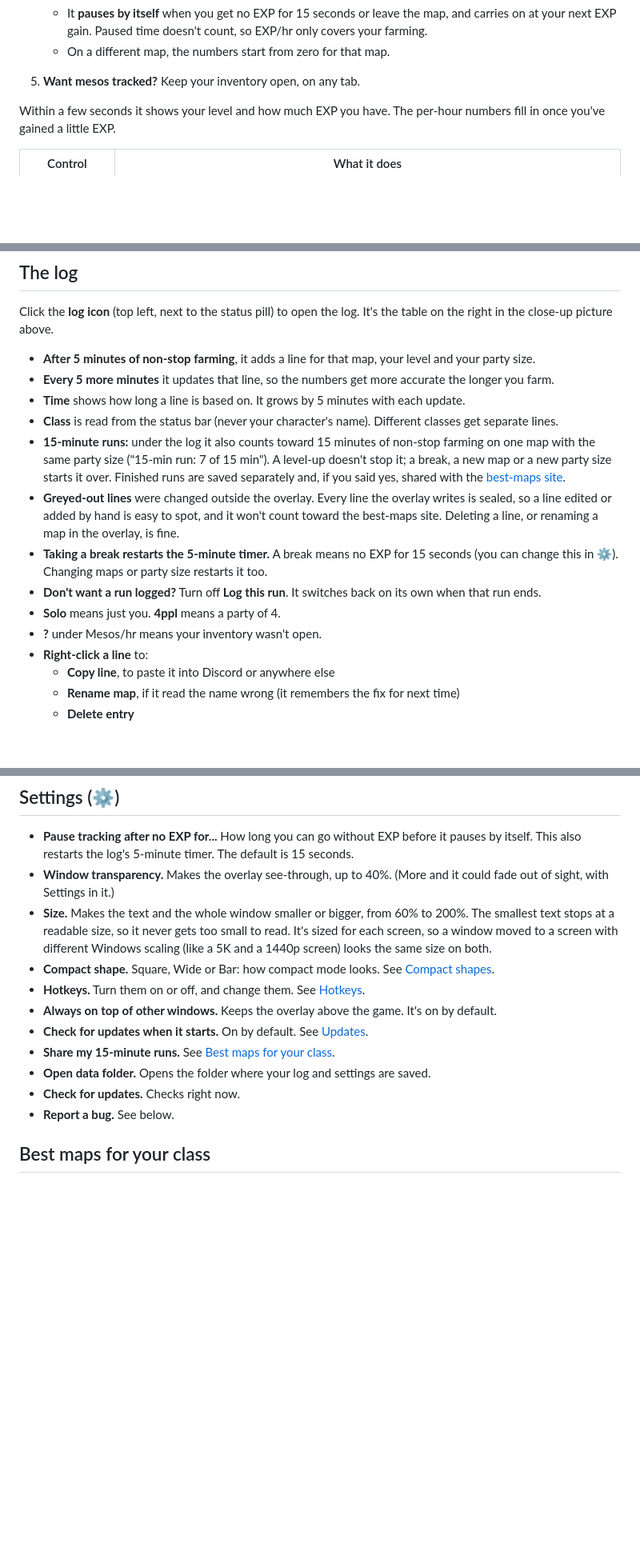
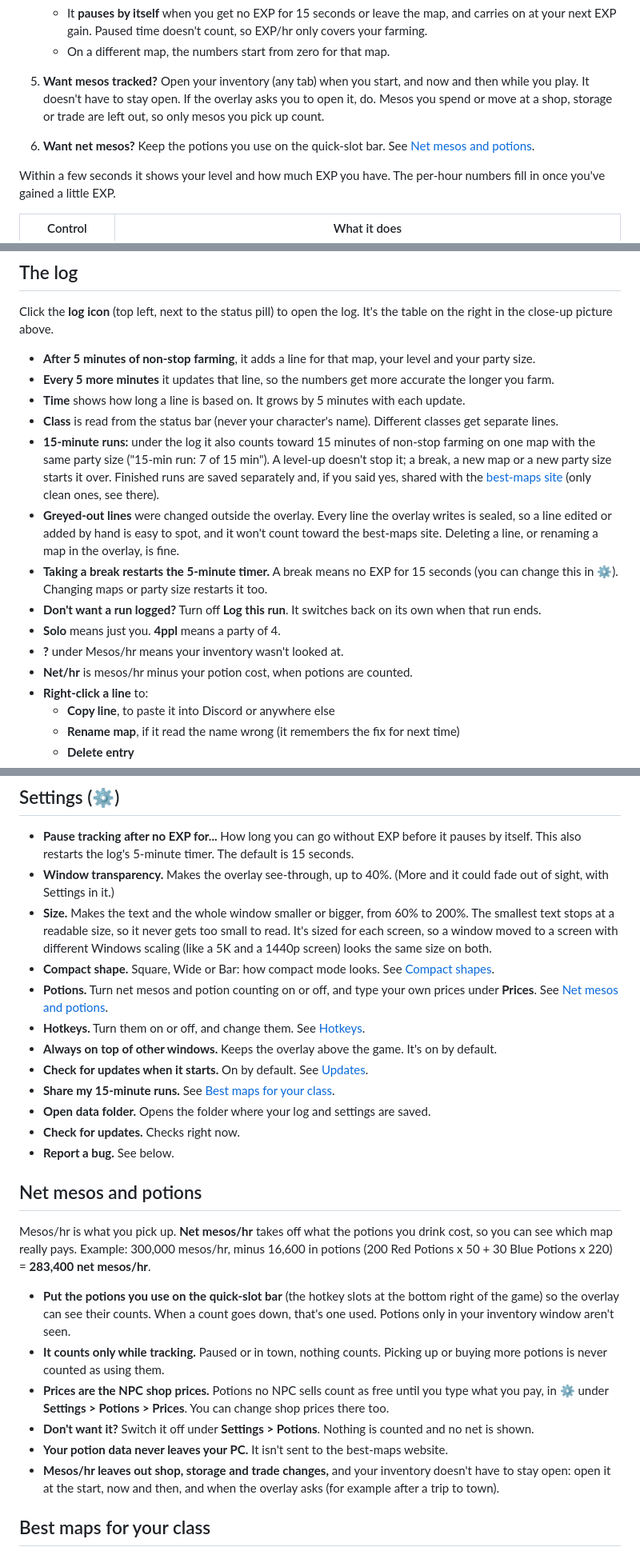
Before and after one commit to AlexDru2017/Maple-Classic-Exp-Overlay, a Markdown page: README.md, 3 parts joined by grey strips. Shown at 80% size. GitHub-like rendering; blank space fills up the shorter version.

```diff
--- a/README.md
+++ b/README.md
@@ -47,7 +48,8 @@ You need Windows 10 or 11. It takes about 2 minutes, and you don't need to insta
 4. **Press Start** and play normally. You only need to press it once:
    - It **pauses by itself** when you get no EXP for 15 seconds or leave the map, and carries on at your next EXP gain. Paused time doesn't count, so EXP/hr only covers your farming.
    - On a different map, the numbers start from zero for that map.
-5. **Want mesos tracked?** Keep your inventory open, on any tab.
+5. **Want mesos tracked?** Open your inventory (any tab) when you start, and now and then while you play. It doesn't have to stay open. If the overlay asks you to open it, do. Mesos you spend or move at a shop, storage or trade are left out, so only mesos you pick up count.
+6. **Want net mesos?** Keep the potions you use on the quick-slot bar. See [Net mesos and potions](#net-mesos-and-potions).
 
 Within a few seconds it shows your level and how much EXP you have. The per-hour numbers fill in once you've gained a little EXP.
 
@@ -95,12 +97,13 @@ Click the **log icon** (top left, next to the status pill) to open the log. It's
 - **Every 5 more minutes** it updates that line, so the numbers get more accurate the longer you farm.
 - **Time** shows how long a line is based on. It grows by 5 minutes with each update.
 - **Class** is read from the status bar (never your character's name). Different classes get separate lines.
-- **15-minute runs:** under the log it also counts toward 15 minutes of non-stop farming on one map with the same party size ("15-min run: 7 of 15 min"). A level-up doesn't stop it; a break, a new map or a new party size starts it over. Finished runs are saved separately and, if you said yes, shared with the [best-maps site](#best-maps-for-your-class).
+- **15-minute runs:** under the log it also counts toward 15 minutes of non-stop farming on one map with the same party size ("15-min run: 7 of 15 min"). A level-up doesn't stop it; a break, a new map or a new party size starts it over. Finished runs are saved separately and, if you said yes, shared with the [best-maps site](#best-maps-for-your-class) (only clean ones, see there).
 - **Greyed-out lines** were changed outside the overlay. Every line the overlay writes is sealed, so a line edited or added by hand is easy to spot, and it won't count toward the best-maps site. Deleting a line, or renaming a map in the overlay, is fine.
 - **Taking a break restarts the 5-minute timer.** A break means no EXP for 15 seconds (you can change this in ⚙). Changing maps or party size restarts it too.
 - **Don't want a run logged?** Turn off **Log this run**. It switches back on its own when that run ends.
 - **Solo** means just you. **4ppl** means a party of 4.
-- **?** under Mesos/hr means your inventory wasn't open.
+- **?** under Mesos/hr means your inventory wasn't looked at.
+- **Net/hr** is mesos/hr minus your potion cost, when potions are counted.
 - **Right-click a line** to:
   - **Copy line**, to paste it into Discord or anywhere else
   - **Rename map**, if it read the name wrong (it remembers the fix for next time)
@@ -115,6 +118,7 @@ Click the **log icon** (top left, next to the status pill) to open the log. It's
 - **Window transparency.** Makes the overlay see-through, up to 40%. (More and it could fade out of sight, with Settings in it.)
 - **Size.** Makes the text and the whole window smaller or bigger, from 60% to 200%. The smallest text stops at a readable size, so it never gets too small to read. It's sized for each screen, so a window moved to a screen with different Windows scaling (like a 5K and a 1440p screen) looks the same size on both.
 - **Compact shape.** Square, Wide or Bar: how compact mode looks. See [Compact shapes](#compact-shapes).
+- **Potions.** Turn net mesos and potion counting on or off, and type your own prices under **Prices**. See [Net mesos and potions](#net-mesos-and-potions).
 - **Hotkeys.** Turn them on or off, and change them. See [Hotkeys](#hotkeys).
 - **Always on top of other windows.** Keeps the overlay above the game. It's on by default.
 - **Check for updates when it starts.** On by default. See [Updates](#updates).
@@ -122,6 +126,17 @@ Click the **log icon** (top left, next to the status pill) to open the log. It's
 - **Open data folder.** Opens the folder where your log and settings are saved.
 - **Check for updates.** Checks right now.
 - **Report a bug.** See below.
+
+## Net mesos and potions
+
+Mesos/hr is what you pick up. **Net mesos/hr** takes off what the potions you drink cost, so you can see which map really pays. Example: 300,000 mesos/hr, minus 16,600 in potions (200 Red Potions x 50 + 30 Blue Potions x 220) = **283,400 net mesos/hr**.
+
+- **Put the potions you use on the quick-slot bar** (the hotkey slots at the bottom right of the game) so the overlay can see their counts. When a count goes down, that's one used. Potions only in your inventory window aren't seen.
+- **It counts only while tracking.** Paused or in town, nothing counts. Picking up or buying more potions is never counted as using them.
+- **Prices are the NPC shop prices.** Potions no NPC sells count as free until you type what you pay, in ⚙ under **Settings > Potions > Prices**. You can change shop prices there too.
+- **Don't want it?** Switch it off under **Settings > Potions**. Nothing is counted and no net is shown.
+- **Your potion data never leaves your PC.** It isn't sent to the best-maps website.
+- **Mesos/hr leaves out shop, storage and trade changes,** and your inventory doesn't have to stay open: open it at the start, now and then, and when the overlay asks (for example after a trip to town).
 
 ## Best maps for your class
 
```
Also changed, not shown: other parts of README.md (+6 -3 lines), CHANGELOG.md (+24 -0 lines), assets/whatsnew_net.png (added), assets/whatsnew_potion_bar.png (added), 14 other files.
